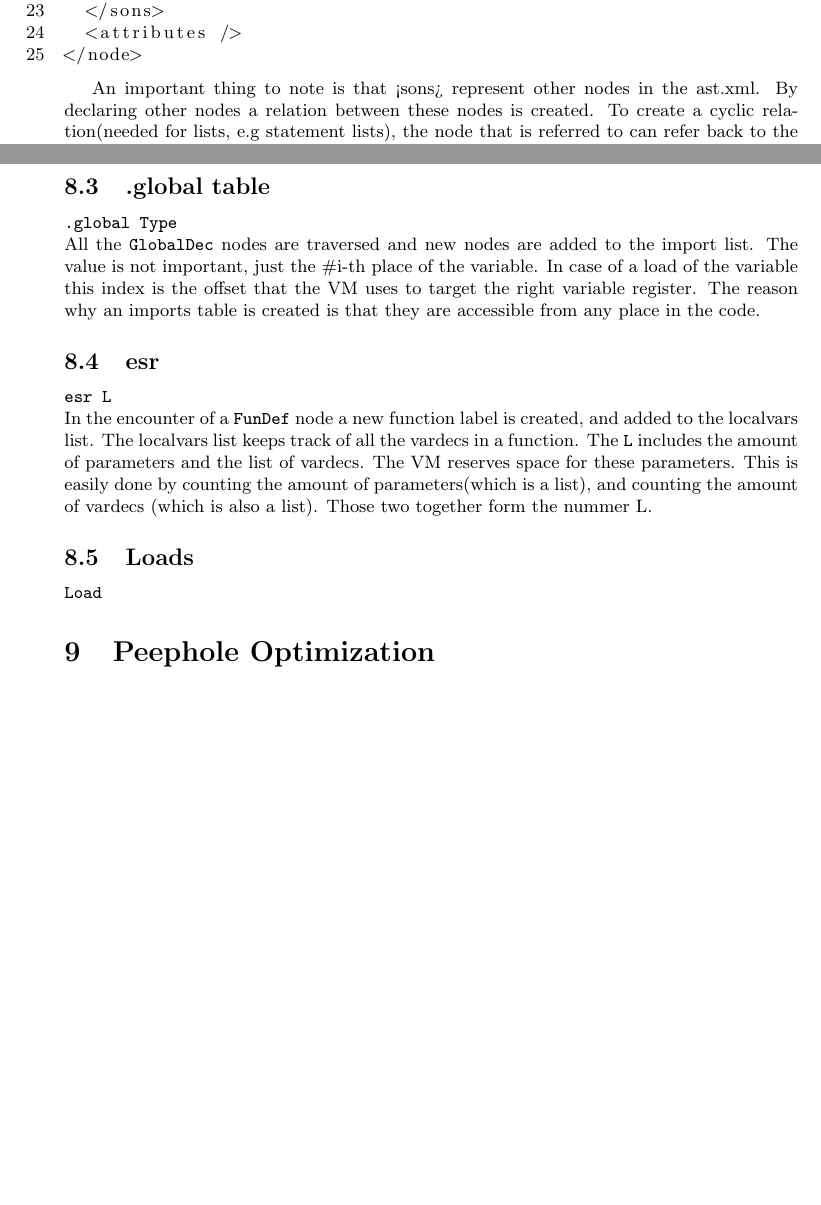
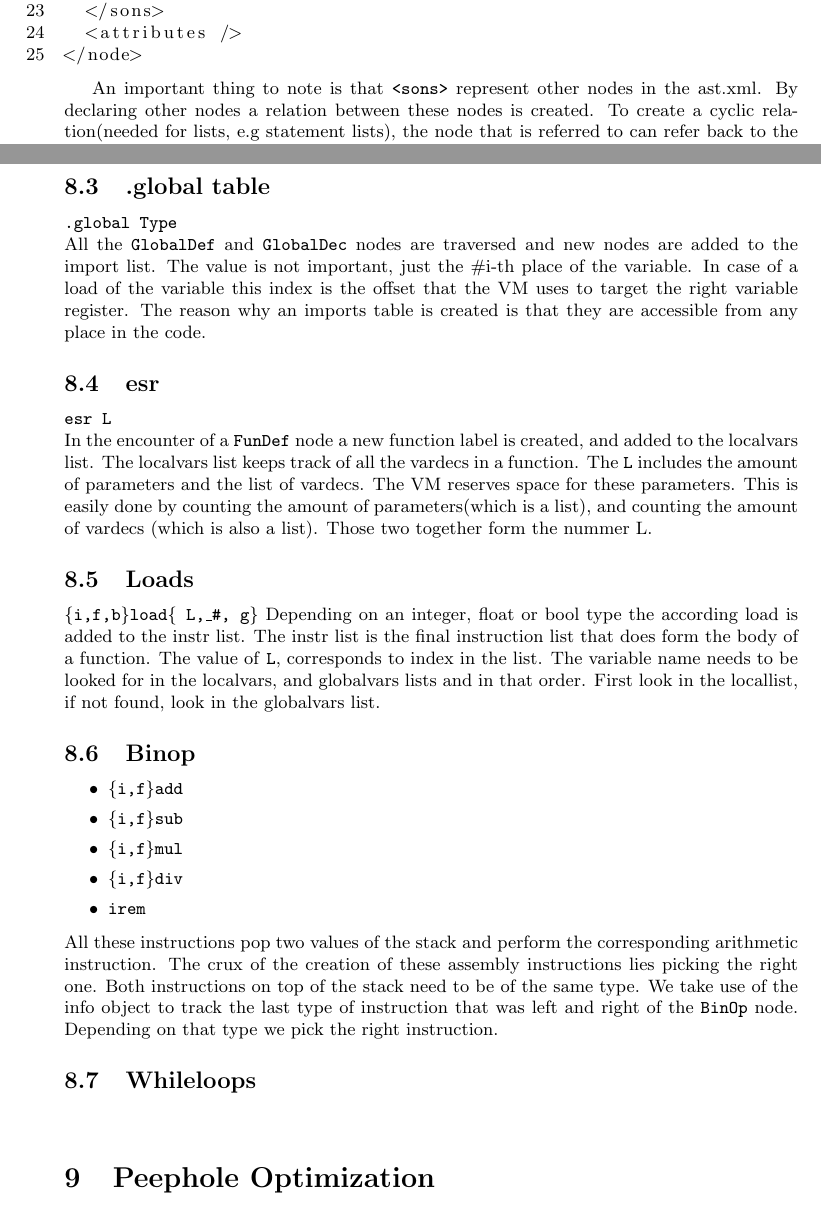
Before and after one commit to icyrizard/coco, a LaTeX document (report/report.tex): two parts of pages 3 and 9 of 9, joined at a grey line, cut so that both start at the same text, the shorter picture padded with empty space. Compiled offline with pdfLaTeX.

Commit message:
worked on arithmetics

```diff
--- a/report/report.tex
+++ b/report/report.tex
@@ -93,7 +93,7 @@ following.
 </node>
 \end{lstlisting}
 
-An important thing to note is that <sons> represent other nodes in the ast.xml.
+An important thing to note is that \texttt{<sons>} represent other nodes in the ast.xml.
 By declaring other nodes a relation between these nodes is created. To create a cyclic
 relation(needed for lists, e.g statement lists), the node that is referred to can refer back to the parent node.
 
@@ -391,11 +391,12 @@ sparing bytes.
 
 \subsection{.global table}
 \texttt{.global Type}\\
-All the \texttt{GlobalDec} nodes are traversed and new nodes are added to the import
-list. The value is not important, just the \#i-th place of the variable. In case
-of a load of the variable this index is the offset that the VM uses to target
-the right variable register. The reason why an imports table is created is that
-they are accessible from any place in the code.
+All the \texttt{GlobalDef} and \texttt{GlobalDec} nodes are traversed and new
+nodes are added to the import list. The value is not important, just the \#i-th
+place of the variable. In case of a load of the variable this index is the
+offset that the VM uses to target the right variable register. The reason why
+an imports table is created is that they are accessible from any place in the
+code.
 
 \subsection{esr}
 \texttt{esr L} \\
@@ -407,7 +408,34 @@ counting the amount of parameters(which is a list), and counting the amount of
 vardecs (which is also a list). Those two together form the nummer L.
 
 \subsection{Loads}
-\texttt{Load}
+\texttt{\{i,f,b\}load\{ L,\_\#, g\}}
+Depending on an integer, float or bool type the according load is added to the
+instr list. The instr list is the final instruction list that does form the
+body of a function. The value of \texttt{L}, corresponds to index in the list.
+The variable name needs to be looked for in the localvars, and globalvars
+lists and in that order. First look in the locallist, if not found, look in the
+globalvars list.
+
+\subsection{Binop}
+\begin{itemize}
+\item \texttt{\{i,f\}add}
+\item \texttt{\{i,f\}sub}
+\item \texttt{\{i,f\}mul}
+\item \texttt{\{i,f\}div}
+\item \texttt{irem}
+\end{itemize}
+All these instructions pop two values of the stack and perform the
+corresponding arithmetic instruction. The crux of the creation of these
+assembly instructions lies picking the right one. Both instructions on top of
+the stack need to be of the same type. We take use of the info object to track
+the last type of instruction that was left and right of the \texttt{BinOp}
+node. Depending on that type we pick the right instruction.
+
+\subsection{Whileloops}
+\begin{lstlisting}
+
+
+\end{lstlisting}
 
 
 %TODO: instructies maken we zo!
```
